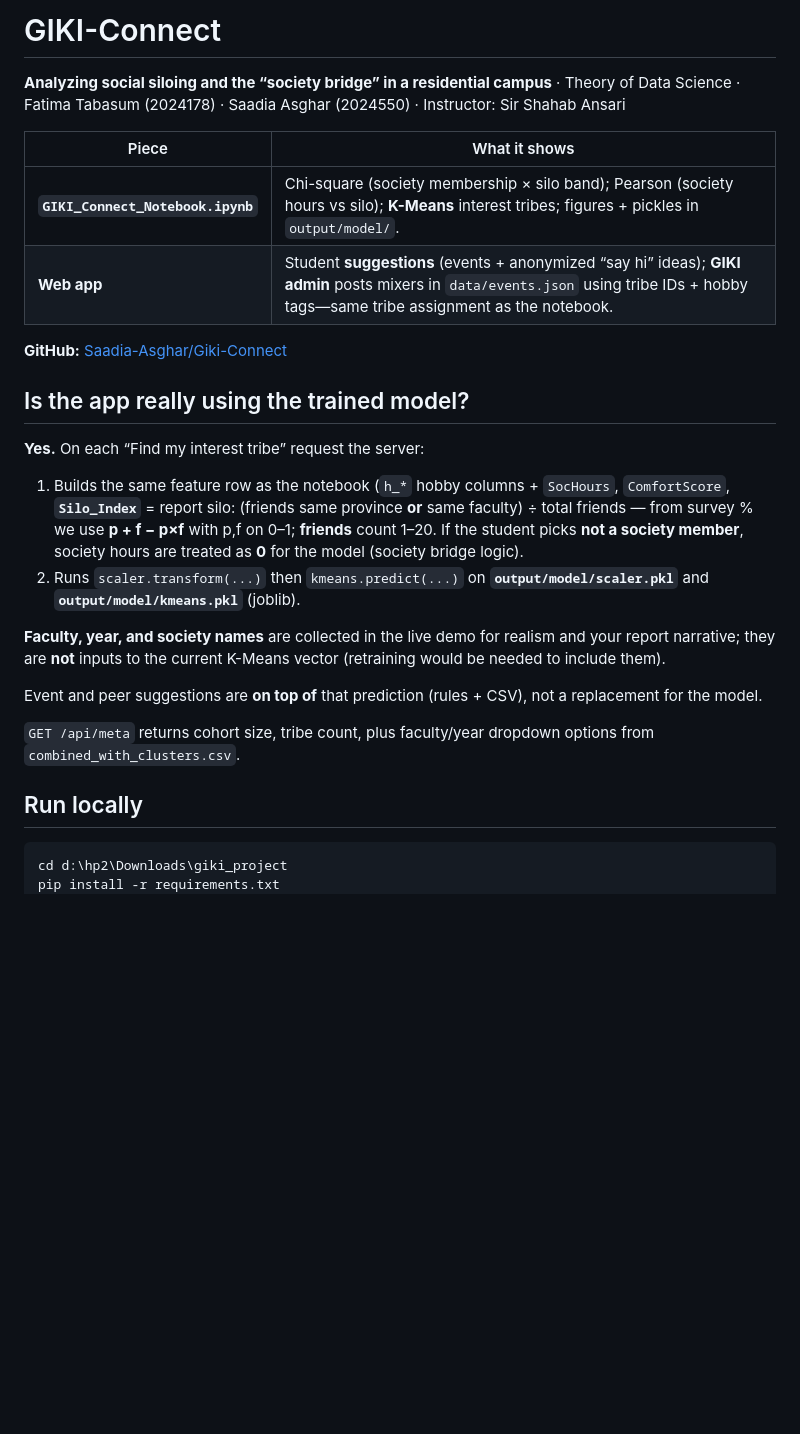
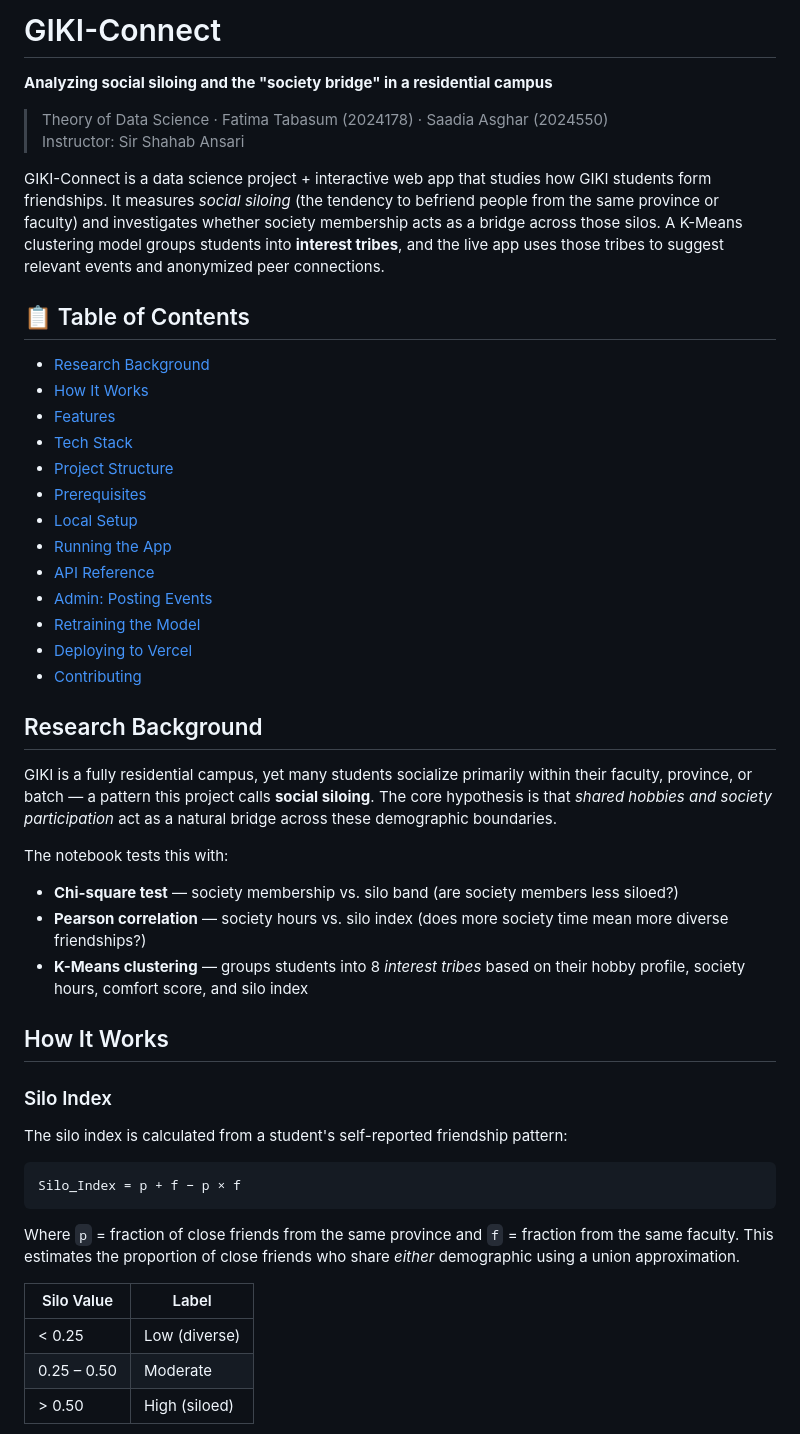
Before and after one commit to fatimatabasum04-svg/GIKI-Connect, a Markdown page: README.md, the part around one of its changes. Drawn GitHub-style; blank space fills up the shorter version.

````diff
--- a/README.md
+++ b/README.md
@@ -1,28 +1,53 @@
-# GIKI-Connect
+#  GIKI-Connect
 
-**Analyzing social siloing and the “society bridge” in a residential campus** · Theory of Data Science · Fatima Tabasum (2024178) · Saadia Asghar (2024550) · Instructor: Sir Shahab Ansari
+**Analyzing social siloing and the "society bridge" in a residential campus**
 
-| Piece | What it shows |
-| --- | --- |
-| **`GIKI_Connect_Notebook.ipynb`** | Chi-square (society membership × silo band); Pearson (society hours vs silo); **K-Means** interest tribes; figures + pickles in `output/model/`. |
-| **Web app** | Student **suggestions** (events + anonymized “say hi” ideas); **GIKI admin** posts mixers in `data/events.json` using tribe IDs + hobby tags—same tribe assignment as the notebook. |
+> Theory of Data Science · Fatima Tabasum (2024178) · Saadia Asghar (2024550)
+> Instructor: Sir Shahab Ansari
 
-**GitHub:** [Saadia-Asghar/Giki-Connect](https://github.com/Saadia-Asghar/Giki-Connect)
+GIKI-Connect is a data science project + interactive web app that studies how GIKI students form friendships. It measures *social siloing* (the tendency to befriend people from the same province or faculty) and investigates whether society membership acts as a bridge across those silos. A K-Means clustering model groups students into **interest tribes**, and the live app uses those tribes to suggest relevant events and anonymized peer connections.
 
-## Is the app really using the trained model?
+## 📋 Table of Contents
 
-**Yes.** On each “Find my interest tribe” request the server:
+- [Research Background](#research-background)
+- [How It Works](#how-it-works)
+- [Features](#features)
+- [Tech Stack](#tech-stack)
+- [Project Structure](#project-structure)
+- [Prerequisites](#prerequisites)
+- [Local Setup](#local-setup)
+- [Running the App](#running-the-app)
+- [API Reference](#api-reference)
+- [Admin: Posting Events](#admin-posting-events)
+- [Retraining the Model](#retraining-the-model)
+- [Deploying to Vercel](#deploying-to-vercel)
+- [Contributing](#contributing)
 
-1. Builds the same feature row as the notebook (`h_*` hobby columns + `SocHours`, `ComfortScore`, **`Silo_Index`** = report silo: (friends same province **or** same faculty) ÷ total friends — from survey % we use **p + f − p×f** with p,f on 0–1; **friends** count 1–20. If the student picks **not a society member**, society hours are treated as **0** for the model (society bridge logic).
-2. Runs `scaler.transform(...)` then `kmeans.predict(...)` on **`output/model/scaler.pkl`** and **`output/model/kmeans.pkl`** (joblib).
+## Research Background
 
-**Faculty, year, and society names** are collected in the live demo for realism and your report narrative; they are **not** inputs to the current K-Means vector (retraining would be needed to include them).
+GIKI is a fully residential campus, yet many students socialize primarily within their faculty, province, or batch — a pattern this project calls **social siloing**. The core hypothesis is that *shared hobbies and society participation* act as a natural bridge across these demographic boundaries.
 
-Event and peer suggestions are **on top of** that prediction (rules + CSV), not a replacement for the model.
+The notebook tests this with:
 
-`GET /api/meta` returns cohort size, tribe count, plus faculty/year dropdown options from `combined_with_clusters.csv`.
+- **Chi-square test** — society membership vs. silo band (are society members less siloed?)
+- **Pearson correlation** — society hours vs. silo index (does more society time mean more diverse friendships?)
+- **K-Means clustering** — groups students into 8 *interest tribes* based on their hobby profile, society hours, comfort score, and silo index
 
-## Run locally
+## How It Works
 
-```powershell
-cd d:\hp2\Downloads\giki_project
+### Silo Index
+
+The silo index is calculated from a student's self-reported friendship pattern:
+
+```
+Silo_Index = p + f − p × f
+```
+
+Where `p` = fraction of close friends from the same province and `f` = fraction from the same faculty. This estimates the proportion of close friends who share *either* demographic using a union approximation.
+
+| Silo Value | Label |
+|---|---|
+| < 0.25 | Low (diverse) |
+| 0.25 – 0.50 | Moderate |
+| > 0.50 | High (siloed) |
+
````
Also changed, not shown: other parts of README.md (+182 -28 lines).
